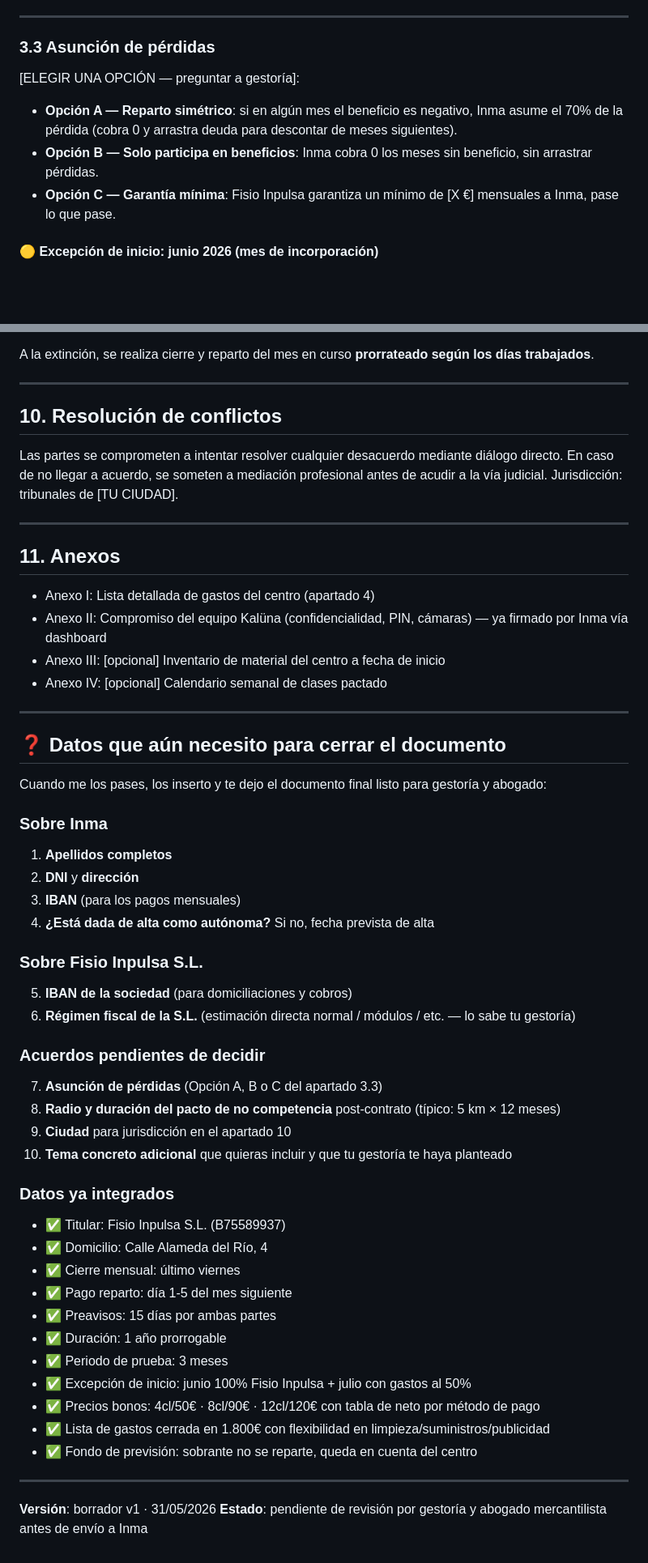
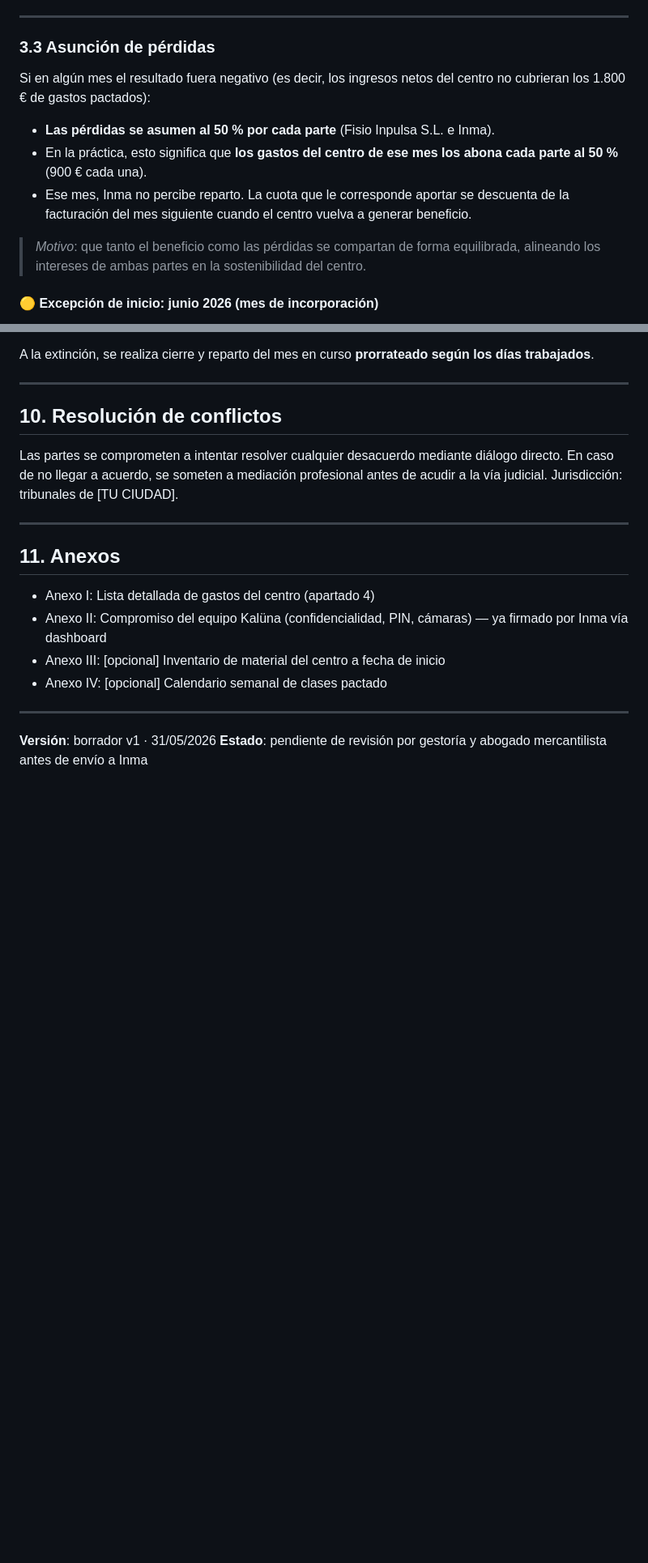
Before and after one commit to fisioinpulsa/dashboard-kaluna, a Markdown page: PROPUESTA_INMA.md, 2 parts joined by grey strips. Shown at 81% size. GitHub-like rendering; blank space fills up the shorter version.

Commit message:
docs(propuesta): correcciones de Lydia
1. Seccion 1: quitados placeholders de IBAN y regimen fiscal del
   titular (la informacion ya consta con razon social + CIF +
   domicilio + representante). La colaboradora mantiene los suyos.

2. Seccion 2: nota para gestoria reducida a duda entre TRADE con
   tarifa variable vs contrato mercantil de cuenta en participacion.

3. Incidencias bancarias (rechazos y devoluciones): YA NO cargan
   integramente a Fisio Inpulsa. Se cubren con la reserva de
   imprevistos del mes. Si la superan, se decide caso a caso.

4. Asuncion de perdidas (3.3): reescrita. Las perdidas se asumen
   al 50% por cada parte (no 70/30). Cada parte abona la mitad de
   los gastos (900 EUR) y se compensa en meses posteriores.

5. Responsabilidades de Inma: ya NO gestiona Meta Ads. Solo atiende
   los leads que Fisio Inpulsa le proporcione (las campanas las
   sigue gestionando Fisio Inpulsa).

6. Eliminado el apartado 'Puntos a aclarar con la gestoria' (lo
   sabras directamente con tu gestor sin que conste en el contrato).

7. Eliminada la seccion final 'Datos que aun necesito' (era nota
   interna para mi, no debe ir en el contrato).

```diff
--- a/PROPUESTA_INMA.md
+++ b/PROPUESTA_INMA.md
@@ -150,10 +148,13 @@ Esta tabla muestra, para cada bono ofrecido por el centro, **cuánto paga el cli
 
 ### 3.3 Asunción de pérdidas
 
-[ELEGIR UNA OPCIÓN — preguntar a gestoría]:
-- **Opción A — Reparto simétrico**: si en algún mes el beneficio es negativo, Inma asume el 70% de la pérdida (cobra 0 y arrastra deuda para descontar de meses siguientes).
-- **Opción B — Solo participa en beneficios**: Inma cobra 0 los meses sin beneficio, sin arrastrar pérdidas.
-- **Opción C — Garantía mínima**: Fisio Inpulsa garantiza un mínimo de [X €] mensuales a Inma, pase lo que pase.
+Si en algún mes el resultado fuera negativo (es decir, los ingresos netos del centro no cubrieran los 1.800 € de gastos pactados):
+
+- **Las pérdidas se asumen al 50 % por cada parte** (Fisio Inpulsa S.L. e Inma).
+- En la práctica, esto significa que **los gastos del centro de ese mes los abona cada parte al 50 %** (900 € cada una).
+- Ese mes, Inma no percibe reparto. La cuota que le corresponde aportar se descuenta de la facturación del mes siguiente cuando el centro vuelva a generar beneficio.
+
+> *Motivo*: que tanto el beneficio como las pérdidas se compartan de forma equilibrada, alineando los intereses de ambas partes en la sostenibilidad del centro.
 
 #### 🟡 Excepción de inicio: junio 2026 (mes de incorporación)
 
@@ -365,40 +357,5 @@ Las partes se comprometen a intentar resolver cualquier desacuerdo mediante diá
 
 ---
 
-## ❓ Datos que aún necesito para cerrar el documento
-
-Cuando me los pases, los inserto y te dejo el documento final listo para gestoría y abogado:
-
-### Sobre Inma
-1. **Apellidos completos**
-2. **DNI** y **dirección**
-3. **IBAN** (para los pagos mensuales)
-4. **¿Está dada de alta como autónoma?** Si no, fecha prevista de alta
-
-### Sobre Fisio Inpulsa S.L.
-5. **IBAN de la sociedad** (para domiciliaciones y cobros)
-6. **Régimen fiscal de la S.L.** (estimación directa normal / módulos / etc. — lo sabe tu gestoría)
-
-### Acuerdos pendientes de decidir
-7. **Asunción de pérdidas** (Opción A, B o C del apartado 3.3)
-8. **Radio y duración del pacto de no competencia** post-contrato (típico: 5 km × 12 meses)
-9. **Ciudad** para jurisdicción en el apartado 10
-10. **Tema concreto adicional** que quieras incluir y que tu gestoría te haya planteado
-
-### Datos ya integrados
-- ✅ Titular: Fisio Inpulsa S.L. (B75589937)
-- ✅ Domicilio: Calle Alameda del Río, 4
-- ✅ Cierre mensual: último viernes
-- ✅ Pago reparto: día 1-5 del mes siguiente
-- ✅ Preavisos: 15 días por ambas partes
-- ✅ Duración: 1 año prorrogable
-- ✅ Periodo de prueba: 3 meses
-- ✅ Excepción de inicio: junio 100% Fisio Inpulsa + julio con gastos al 50%
-- ✅ Precios bonos: 4cl/50€ · 8cl/90€ · 12cl/120€ con tabla de neto por método de pago
-- ✅ Lista de gastos cerrada en 1.800€ con flexibilidad en limpieza/suministros/publicidad
-- ✅ Fondo de previsión: sobrante no se reparte, queda en cuenta del centro
-
----
-
 **Versión**: borrador v1 · 31/05/2026
 **Estado**: pendiente de revisión por gestoría y abogado mercantilista antes de envío a Inma
```
Also changed, not shown: other parts of PROPUESTA_INMA.md (+4 -15 lines).
